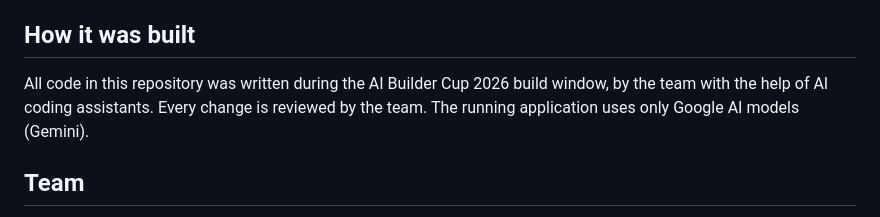
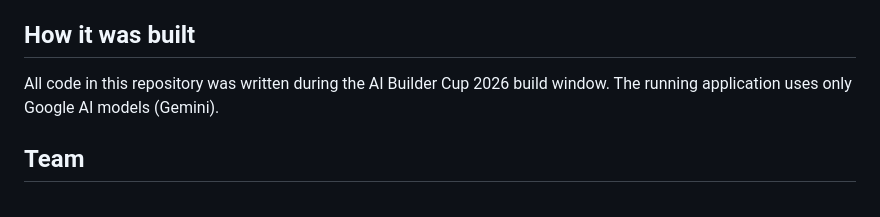
Before and after one commit to sudarsan-22/breedernear-ai, a Markdown page: README.md, the part around the change. Drawn GitHub-style.

Commit message:
docs: tidy README build notes and risk tracker wording

```diff
--- a/README.md
+++ b/README.md
@@ -130,7 +130,7 @@ These are future ideas and are **not** part of the current prototype:
 
 ## How it was built
 
-All code in this repository was written during the AI Builder Cup 2026 build window, by the team with the help of AI coding assistants. Every change is reviewed by the team. The running application uses only Google AI models (Gemini).
+All code in this repository was written during the AI Builder Cup 2026 build window. The running application uses only Google AI models (Gemini).
 
 ## Team
 
```
Also changed, not shown: docs/event/02-rules-dos-and-donts.md (+2 -2 lines), docs/event/06-terms-compliance-matrix.md (+3 -3 lines).
